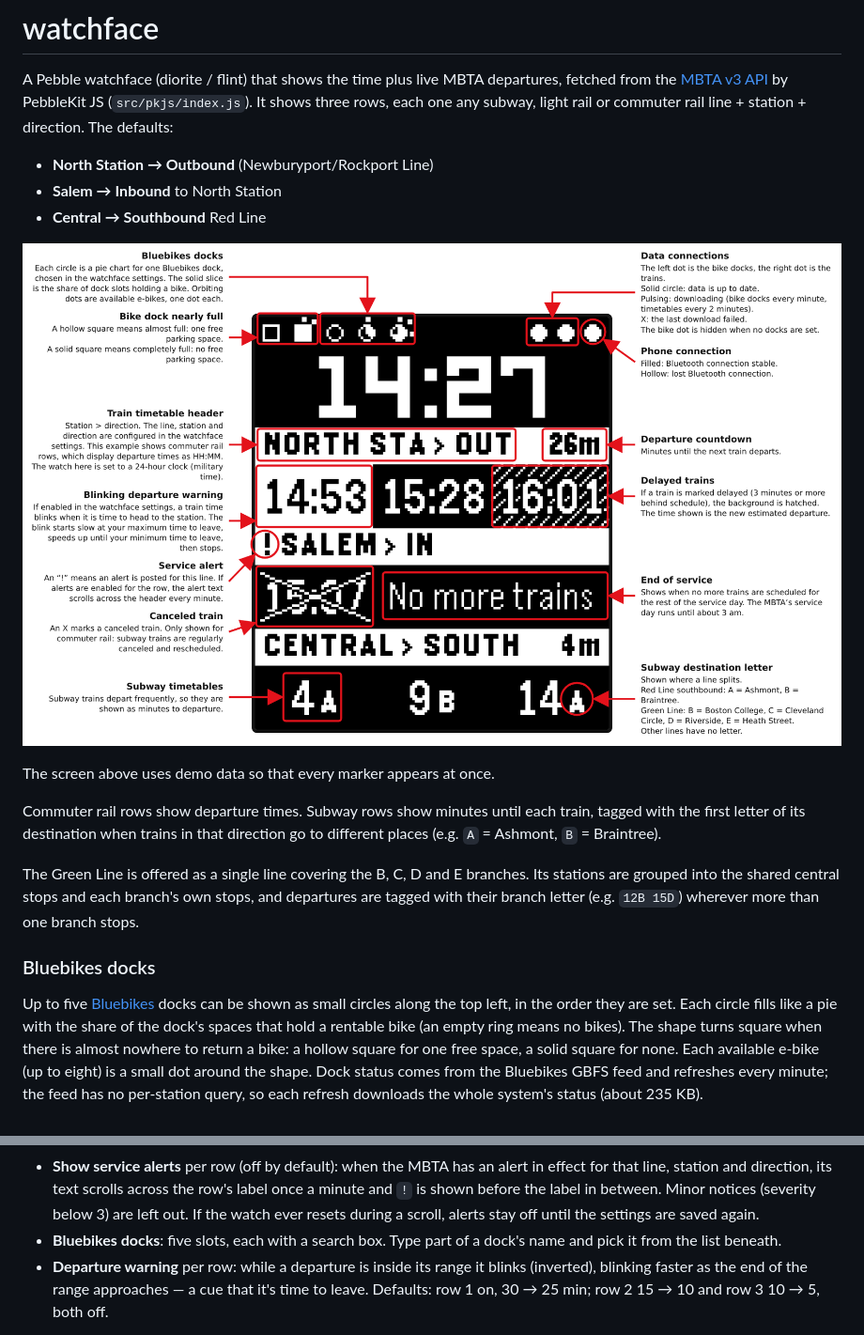
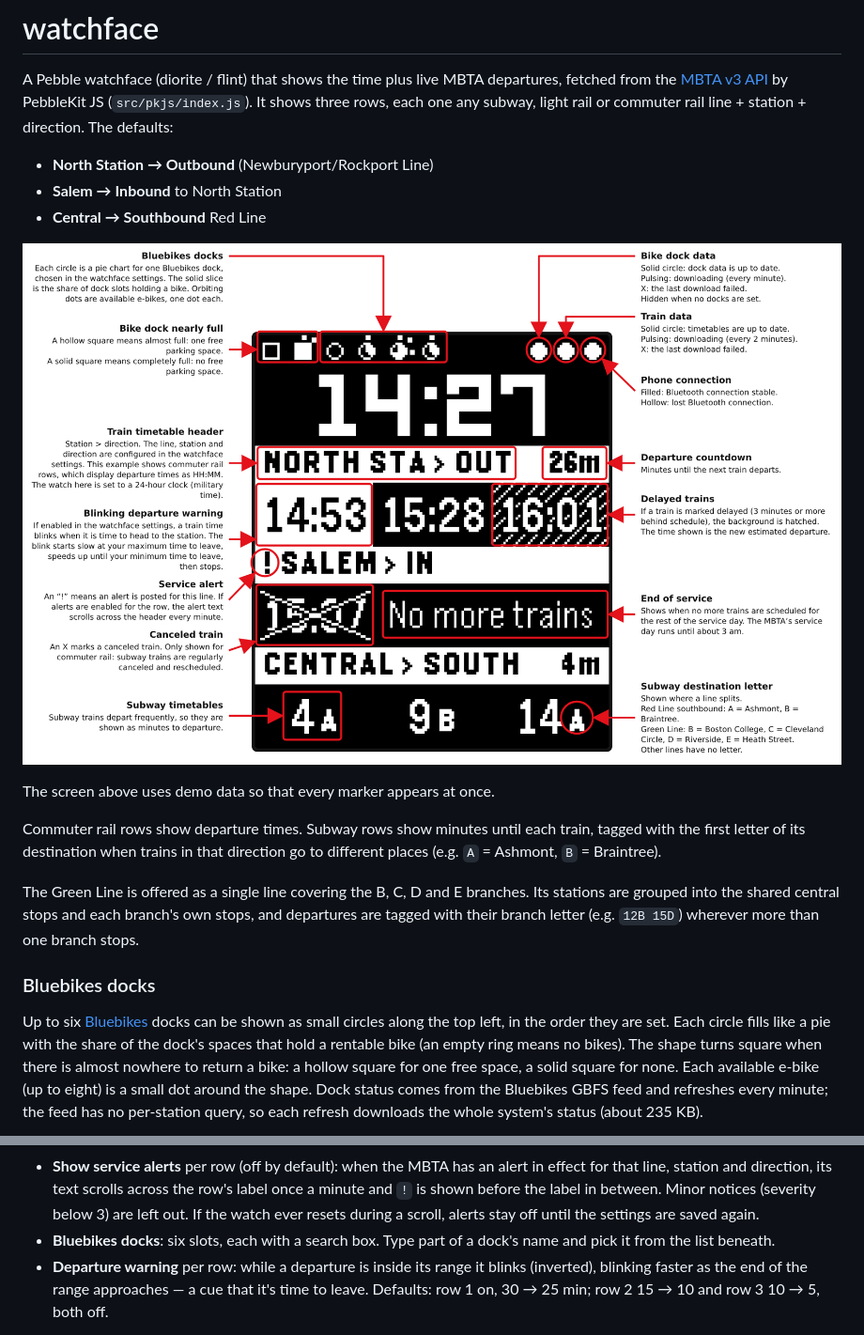
Before and after one commit to jdavis-codes/MBTA-PEBBLE, a Markdown page: README.md, 2 parts joined by grey strips. Shown at 94% size. Drawn GitHub-style; pictures changed too: docs/watch-guide.png.

```diff
--- a/README.md
+++ b/README.md
@@ -24,7 +24,7 @@ wherever more than one branch stops.
 
 ### Bluebikes docks
 
-Up to five [Bluebikes](https://bluebikes.com/system-data) docks can be shown as
+Up to six [Bluebikes](https://bluebikes.com/system-data) docks can be shown as
 small circles along the top left, in the order they are set. Each circle fills
 like a pie with the share of the dock's spaces that hold a rentable bike (an
 empty ring means no bikes). The shape turns square when there is almost
@@ -64,7 +64,7 @@ in `src/pkjs/config.js`) from the Pebble app, or in the emulator with
   row's label once a minute and `!` is shown before the label in between.
   Minor notices (severity below 3) are left out. If the watch ever resets
   during a scroll, alerts stay off until the settings are saved again.
-- **Bluebikes docks**: five slots, each with a search box. Type part of a
+- **Bluebikes docks**: six slots, each with a search box. Type part of a
   dock's name and pick it from the list beneath.
 - **Departure warning** per row: while a departure is inside its range it
   blinks (inverted), blinking faster as the end of the range approaches — a
```
Also changed, not shown: docs/watch-screen.png, 7 other files.
